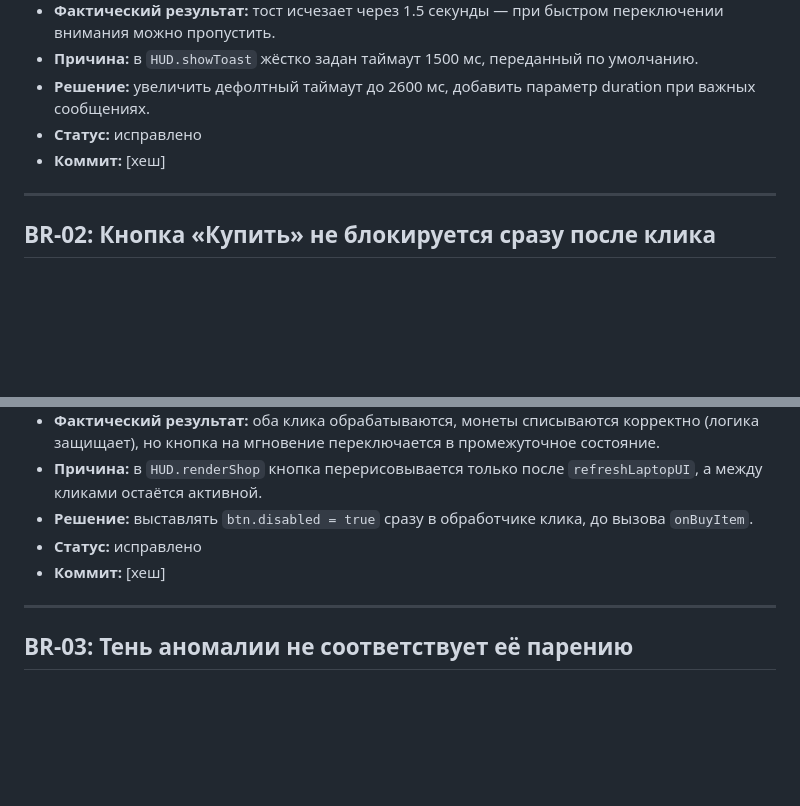
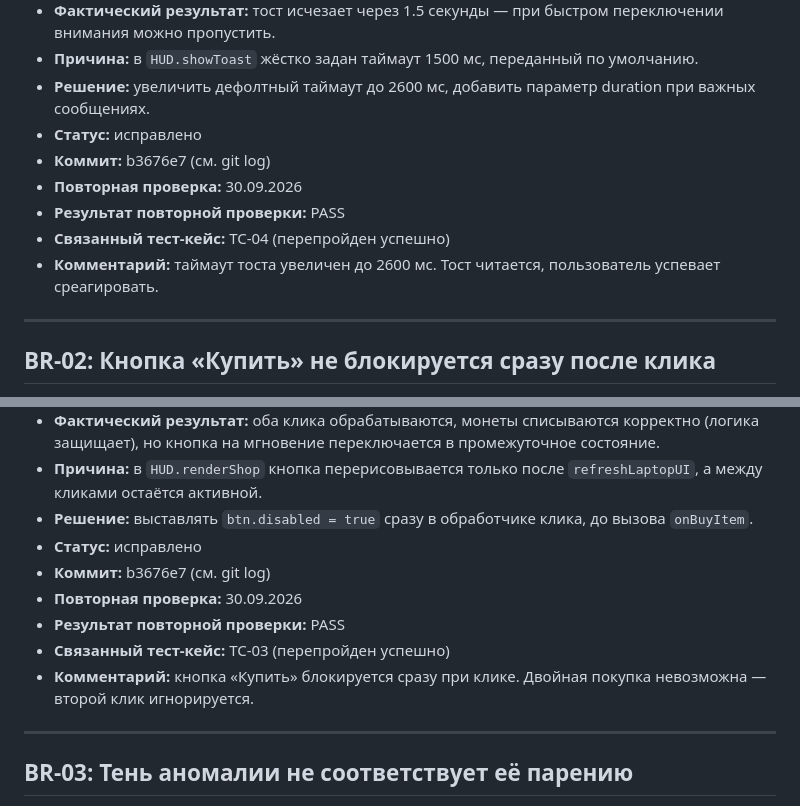
Before and after one commit to Flomikc/Archaeo-expedition, a Markdown page: docs/bug-reports.md, 2 parts joined by grey strips. GitHub-like rendering; blank space fills up the shorter version.

```diff
--- a/docs/bug-reports.md
+++ b/docs/bug-reports.md
@@ -20,7 +20,11 @@
 - **Причина:** в `HUD.showToast` жёстко задан таймаут 1500 мс, переданный по умолчанию.
 - **Решение:** увеличить дефолтный таймаут до 2600 мс, добавить параметр duration при важных сообщениях.
 - **Статус:** исправлено
-- **Коммит:** [хеш]
+- **Коммит:** b3676e7 (см. git log)
+- **Повторная проверка:** 30.09.2026
+- **Результат повторной проверки:** PASS
+- **Связанный тест-кейс:** TC-04 (перепройден успешно)
+- **Комментарий:** таймаут тоста увеличен до 2600 мс. Тост читается, пользователь успевает среагировать.
 
 ---
 
@@ -36,7 +40,11 @@
 - **Причина:** в `HUD.renderShop` кнопка перерисовывается только после `refreshLaptopUI`, а между кликами остаётся активной.
 - **Решение:** выставлять `btn.disabled = true` сразу в обработчике клика, до вызова `onBuyItem`.
 - **Статус:** исправлено
-- **Коммит:** [хеш]
+- **Коммит:** b3676e7 (см. git log)
+- **Повторная проверка:** 30.09.2026
+- **Результат повторной проверки:** PASS
+- **Связанный тест-кейс:** TC-03 (перепройден успешно)
+- **Комментарий:** кнопка «Купить» блокируется сразу при клике. Двойная покупка невозможна — второй клик игнорируется.
 
 ---
 
```
Also changed, not shown: docs/diary.md (+1 -1 lines), docs/test-protocols.md (+3 -3 lines).
